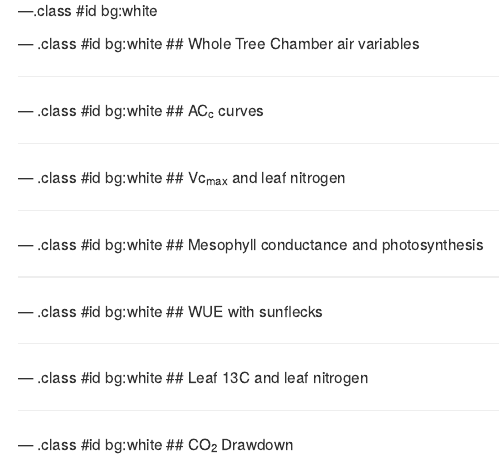
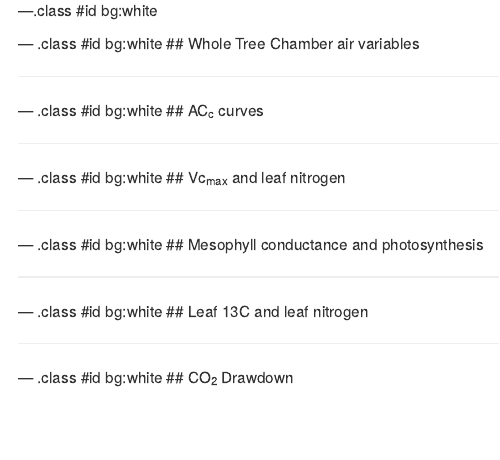
Before and after one commit to CourtneyCampany/CourtneyCampany.github.io, an R Markdown document (wtc3_talk/index.Rmd): the page in a window 1100 px wide, from 5290 px down. Rendered offline with R 4.5, knitr and Pandoc, with nearby package versions.

Commit message:
delted wue

```diff
--- a/wtc3_talk/index.Rmd
+++ b/wtc3_talk/index.Rmd
@@ -240,19 +240,11 @@ click through for additional figures</DIV>
 <IMG STYLE="position:absolute; TOP:175px; LEFT:175px; WIDTH:700px; HEIGHT:500px" SRC="assets/img/vcmaxnitro.png">
 
 
-
 --- .class #id bg:white
 ##  Mesophyll conductance and photosynthesis
 <hr>
 
 <IMG STYLE="position:absolute; TOP:175px; LEFT:175px; WIDTH:700px; HEIGHT:500px" SRC="assets/img/agm.png">
-
-
---- .class #id bg:white
-## WUE with sunflecks
-<hr>
-
-<IMG STYLE="position:absolute; TOP:175px; LEFT:175px; WIDTH:700px; HEIGHT:500px" SRC="assets/img/wue.png">
 
 
 --- .class #id bg:white
```
